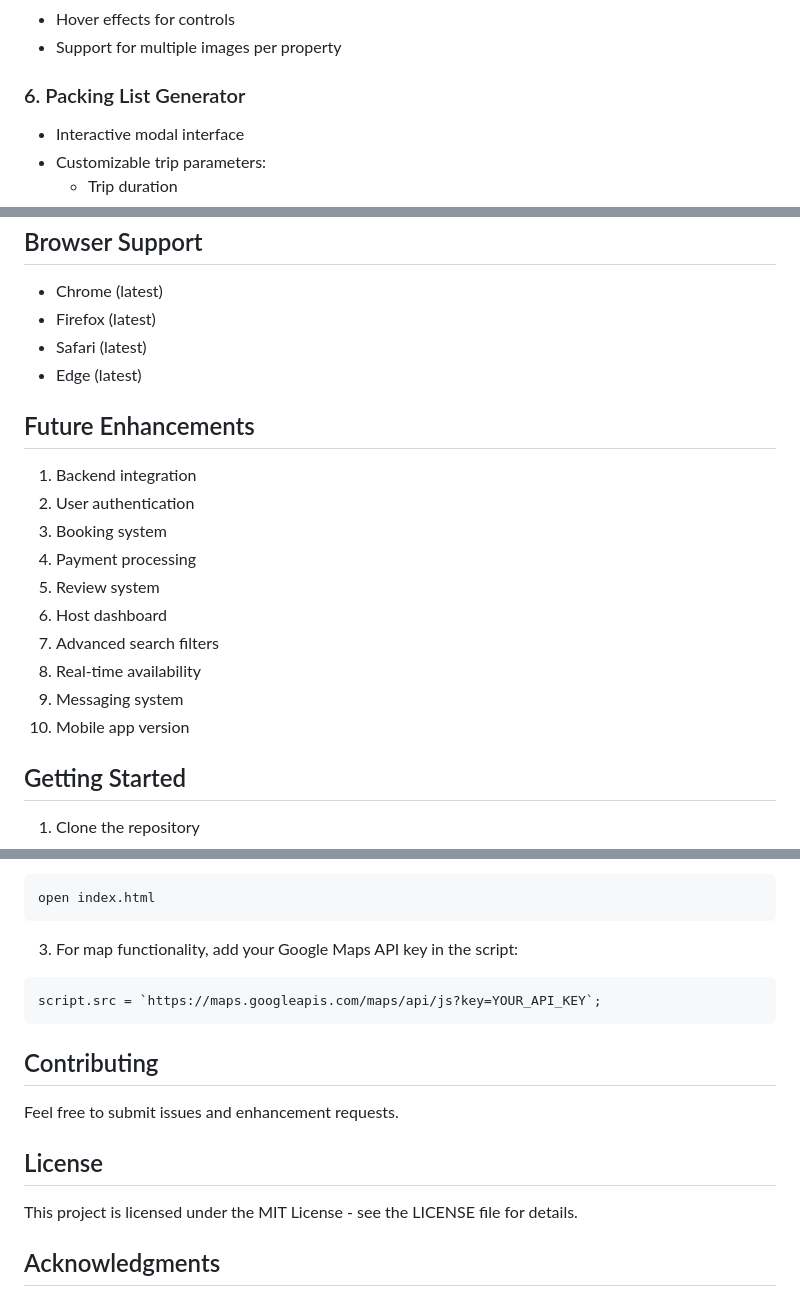
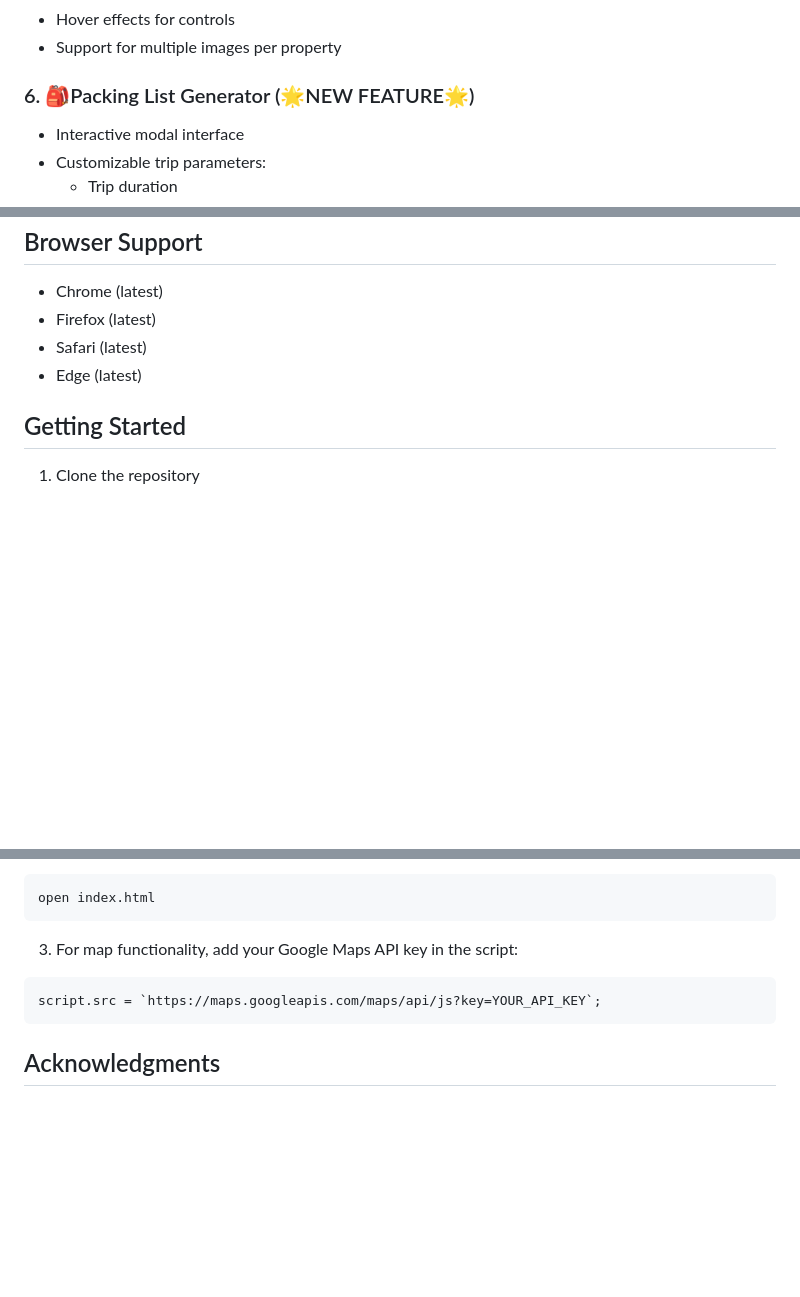
Before and after one commit to aira333/airbnb_static, a Markdown page: README.md, 3 parts joined by grey strips. GitHub-like rendering; blank space fills up the shorter version.

````diff
--- a/README.md
+++ b/README.md
@@ -46,7 +46,7 @@ A modern, responsive Airbnb clone built with HTML, CSS, and vanilla JavaScript.
 - Hover effects for controls
 - Support for multiple images per property
 
-### 6. Packing List Generator
+### 6. 🎒Packing List Generator (🌟NEW FEATURE🌟)
 - Interactive modal interface
 - Customizable trip parameters:
   - Trip duration
@@ -114,18 +114,6 @@ A modern, responsive Airbnb clone built with HTML, CSS, and vanilla JavaScript.
 - Safari (latest)
 - Edge (latest)
 
-## Future Enhancements
-1. Backend integration
-2. User authentication
-3. Booking system
-4. Payment processing
-5. Review system
-6. Host dashboard
-7. Advanced search filters
-8. Real-time availability
-9. Messaging system
-10. Mobile app version
-
 ## Getting Started
 
 1. Clone the repository
@@ -143,12 +131,6 @@ open index.html
 script.src = `https://maps.googleapis.com/maps/api/js?key=YOUR_API_KEY`;
 ```
 
-## Contributing
-Feel free to submit issues and enhancement requests.
-
-## License
-This project is licensed under the MIT License - see the LICENSE file for details.
-
 ## Acknowledgments
 - Design inspired by Airbnb
 - Icons from Font Awesome
````
